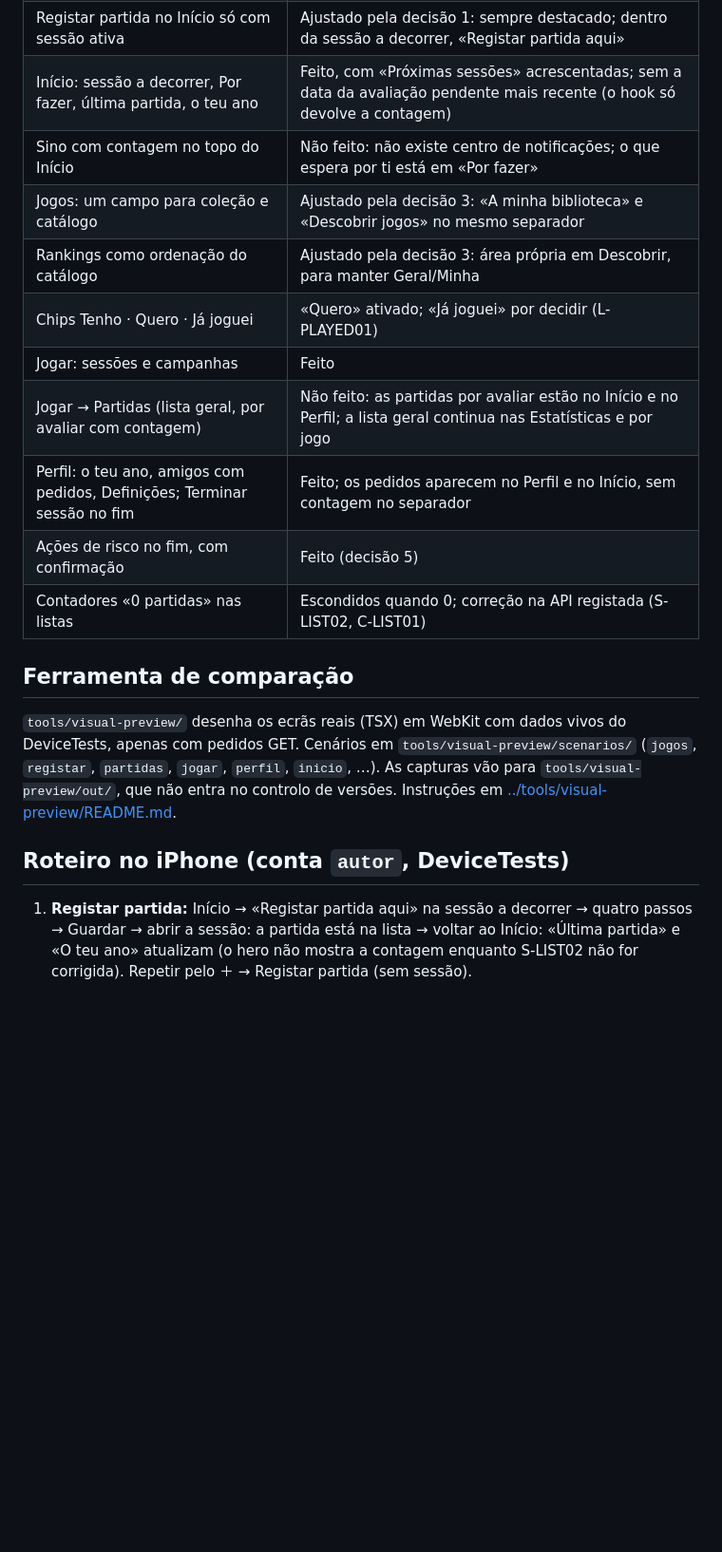
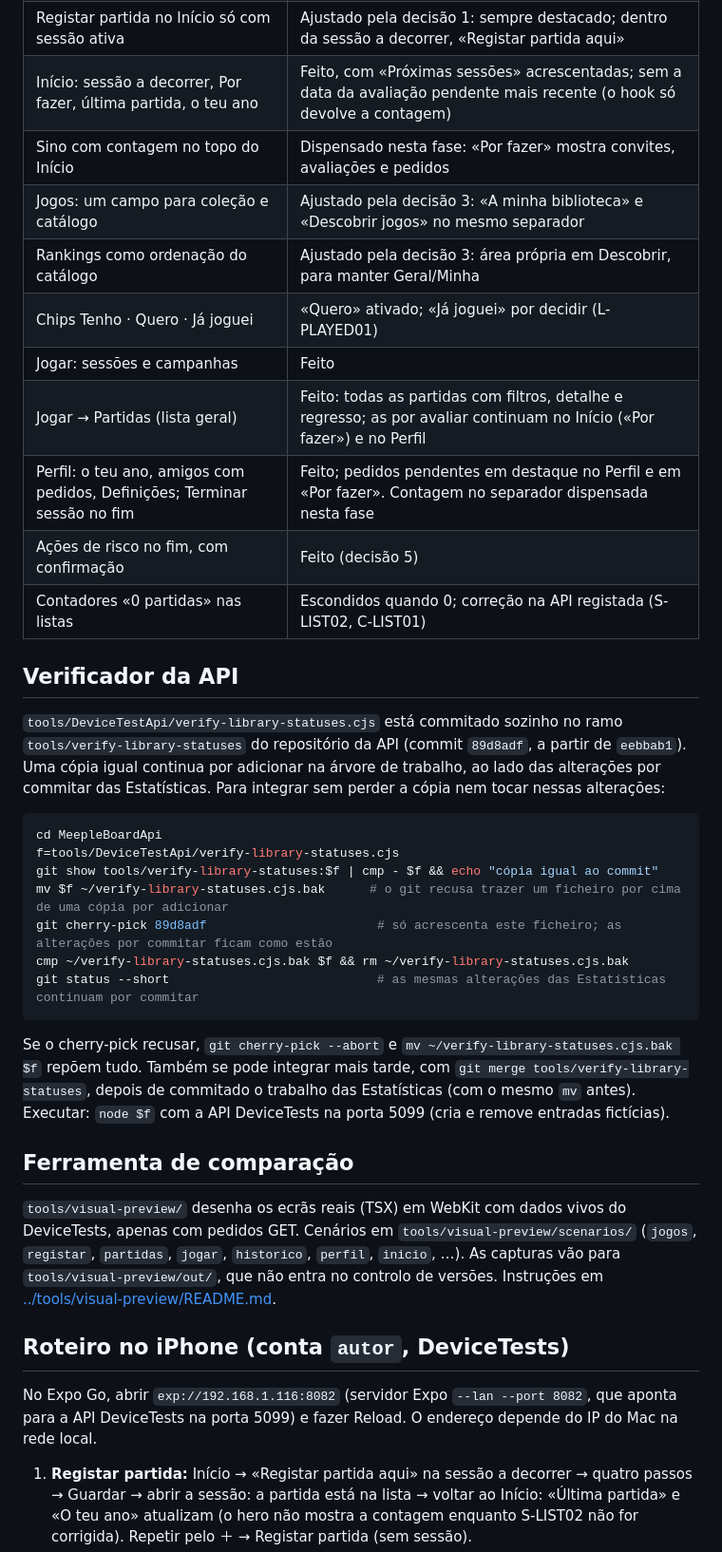
Before and after one commit to Rubenmpff/MeepleBoardApp, a Markdown page: docs/redesenho-app.md, the part around one of its changes. Shown at 95% size. GitHub-like rendering; blank space fills up the shorter version.

Commit message:
docs: history in Jogar, H-LIST01, verifier integration and Expo address

````diff
--- a/docs/redesenho-app.md
+++ b/docs/redesenho-app.md
@@ -66,21 +75,39 @@ Também corrigido: o eixo do gráfico «Partidas por mês» passa a ter largura
 | ＋ com Registar partida, Nova sessão, Adicionar jogo, Nova campanha | Feito |
 | Registar partida no Início só com sessão ativa | Ajustado pela decisão 1: sempre destacado; dentro da sessão a decorrer, «Registar partida aqui» |
 | Início: sessão a decorrer, Por fazer, última partida, o teu ano | Feito, com «Próximas sessões» acrescentadas; sem a data da avaliação pendente mais recente (o hook só devolve a contagem) |
-| Sino com contagem no topo do Início | Não feito: não existe centro de notificações; o que espera por ti está em «Por fazer» |
+| Sino com contagem no topo do Início | Dispensado nesta fase: «Por fazer» mostra convites, avaliações e pedidos |
 | Jogos: um campo para coleção e catálogo | Ajustado pela decisão 3: «A minha biblioteca» e «Descobrir jogos» no mesmo separador |
 | Rankings como ordenação do catálogo | Ajustado pela decisão 3: área própria em Descobrir, para manter Geral/Minha |
 | Chips Tenho · Quero · Já joguei | «Quero» ativado; «Já joguei» por decidir (L-PLAYED01) |
 | Jogar: sessões e campanhas | Feito |
-| Jogar → Partidas (lista geral, por avaliar com contagem) | Não feito: as partidas por avaliar estão no Início e no Perfil; a lista geral continua nas Estatísticas e por jogo |
-| Perfil: o teu ano, amigos com pedidos, Definições; Terminar sessão no fim | Feito; os pedidos aparecem no Perfil e no Início, sem contagem no separador |
+| Jogar → Partidas (lista geral) | Feito: todas as partidas com filtros, detalhe e regresso; as por avaliar continuam no Início («Por fazer») e no Perfil |
+| Perfil: o teu ano, amigos com pedidos, Definições; Terminar sessão no fim | Feito; pedidos pendentes em destaque no Perfil e em «Por fazer». Contagem no separador dispensada nesta fase |
 | Ações de risco no fim, com confirmação | Feito (decisão 5) |
 | Contadores «0 partidas» nas listas | Escondidos quando 0; correção na API registada (S-LIST02, C-LIST01) |
 
+## Verificador da API
+
+`tools/DeviceTestApi/verify-library-statuses.cjs` está commitado sozinho no ramo `tools/verify-library-statuses` do repositório da API (commit `89d8adf`, a partir de `eebbab1`). Uma cópia igual continua por adicionar na árvore de trabalho, ao lado das alterações por commitar das Estatísticas. Para integrar sem perder a cópia nem tocar nessas alterações:
+
+```sh
+cd MeepleBoardApi
+f=tools/DeviceTestApi/verify-library-statuses.cjs
+git show tools/verify-library-statuses:$f | cmp - $f && echo "cópia igual ao commit"
+mv $f ~/verify-library-statuses.cjs.bak      # o git recusa trazer um ficheiro por cima de uma cópia por adicionar
+git cherry-pick 89d8adf                       # só acrescenta este ficheiro; as alterações por commitar ficam como estão
+cmp ~/verify-library-statuses.cjs.bak $f && rm ~/verify-library-statuses.cjs.bak
+git status --short                            # as mesmas alterações das Estatísticas continuam por commitar
+```
+
+Se o cherry-pick recusar, `git cherry-pick --abort` e `mv ~/verify-library-statuses.cjs.bak $f` repõem tudo. Também se pode integrar mais tarde, com `git merge tools/verify-library-statuses`, depois de commitado o trabalho das Estatísticas (com o mesmo `mv` antes). Executar: `node $f` com a API DeviceTests na porta 5099 (cria e remove entradas fictícias).
+
 ## Ferramenta de comparação
 
-`tools/visual-preview/` desenha os ecrãs reais (TSX) em WebKit com dados vivos do DeviceTests, apenas com pedidos GET. Cenários em `tools/visual-preview/scenarios/` (`jogos`, `registar`, `partidas`, `jogar`, `perfil`, `inicio`, …). As capturas vão para `tools/visual-preview/out/`, que não entra no controlo de versões. Instruções em [../tools/visual-preview/README.md](../tools/visual-preview/README.md).
+`tools/visual-preview/` desenha os ecrãs reais (TSX) em WebKit com dados vivos do DeviceTests, apenas com pedidos GET. Cenários em `tools/visual-preview/scenarios/` (`jogos`, `registar`, `partidas`, `jogar`, `historico`, `perfil`, `inicio`, …). As capturas vão para `tools/visual-preview/out/`, que não entra no controlo de versões. Instruções em [../tools/visual-preview/README.md](../tools/visual-preview/README.md).
 
 ## Roteiro no iPhone (conta `autor`, DeviceTests)
+
+No Expo Go, abrir `exp://192.168.1.116:8082` (servidor Expo `--lan --port 8082`, que aponta para a API DeviceTests na porta 5099) e fazer Reload. O endereço depende do IP do Mac na rede local.
 
 1. **Registar partida:** Início → «Registar partida aqui» na sessão a decorrer → quatro passos → Guardar → abrir a sessão: a partida está na lista → voltar ao Início: «Última partida» e «O teu ano» atualizam (o hero não mostra a contagem enquanto S-LIST02 não for corrigida). Repetir pelo ＋ → Registar partida (sem sessão).
 2. **Adicionar jogo:** ＋ → Adicionar jogo → procurar → escolher «Tenho» ou «Quero» → Jogos → A minha biblioteca mostra-o no filtro certo.
````
Also changed, not shown: other parts of docs/redesenho-app.md (+12 -2 lines), docs/pendencias-funcionais.md (+2 -0 lines).
